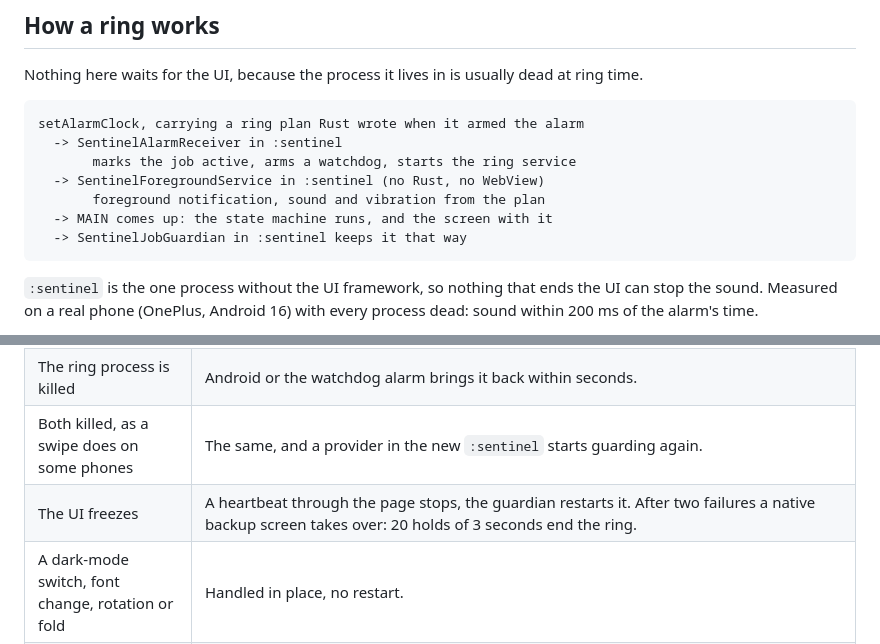
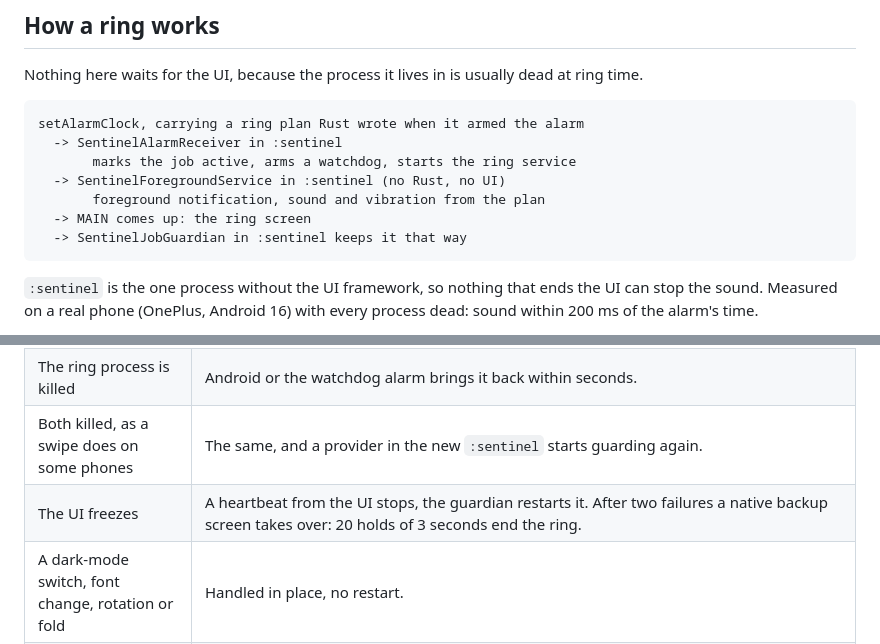
Before and after one commit to fidderr/Alarmfree, a Markdown page: README.md, 2 parts joined by grey strips. Drawn GitHub-style.

````diff
--- a/README.md
+++ b/README.md
@@ -72,9 +73,9 @@ Nothing here waits for the UI, because the process it lives in is usually dead a
 setAlarmClock, carrying a ring plan Rust wrote when it armed the alarm
   -> SentinelAlarmReceiver in :sentinel
        marks the job active, arms a watchdog, starts the ring service
-  -> SentinelForegroundService in :sentinel (no Rust, no WebView)
+  -> SentinelForegroundService in :sentinel (no Rust, no UI)
        foreground notification, sound and vibration from the plan
-  -> MAIN comes up: the state machine runs, and the screen with it
+  -> MAIN comes up: the ring screen
   -> SentinelJobGuardian in :sentinel keeps it that way
 ```
 
@@ -93,7 +94,7 @@ Policy stays in Rust, in `src/platform.rs` and the SDK's AlarmKit; Kotlin only e
 | The UI process is killed | Sound goes on, the screen comes back. |
 | The ring process is killed | Android or the watchdog alarm brings it back within seconds. |
 | Both killed, as a swipe does on some phones | The same, and a provider in the new `:sentinel` starts guarding again. |
-| The UI freezes | A heartbeat through the page stops, the guardian restarts it. After two failures a native backup screen takes over: 20 holds of 3 seconds end the ring. |
+| The UI freezes | A heartbeat from the UI stops, the guardian restarts it. After two failures a native backup screen takes over: 20 holds of 3 seconds end the ring. |
 | A dark-mode switch, font change, rotation or fold | Handled in place, no restart. |
 | A sound that cannot play | The next one: the system default, then a bundled one, then vibration. |
 | Restart in the middle of a ring | Counts as dismissed, with a notice. |
````
Also changed, not shown: other parts of README.md (+56 -48 lines), docs/SLINT_PORT.md (+5 -0 lines).
